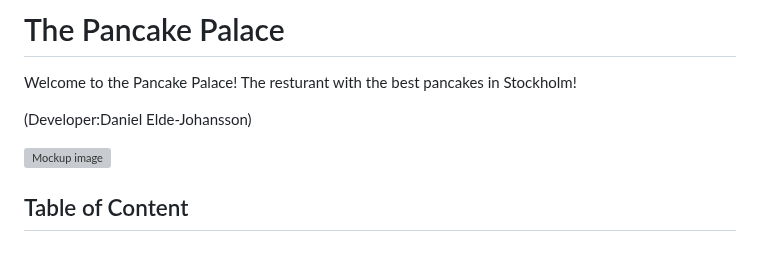
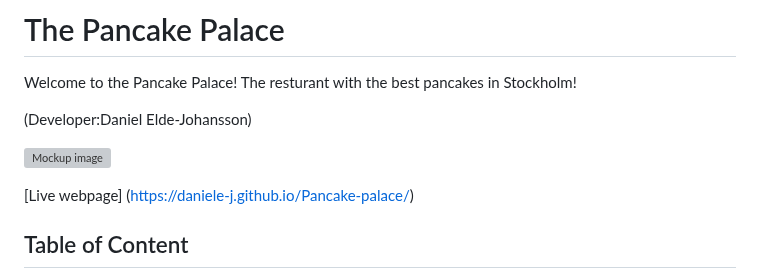
Before and after one commit to DanielE-J/Pancake-palace, a Markdown page: README.md, the part around the change. Drawn GitHub-style; grey boxes are pictures that could not be loaded.

Commit message:
Added live link to readme

```diff
--- a/README.md
+++ b/README.md
@@ -4,6 +4,8 @@ Welcome to the Pancake Palace! The resturant with the best pancakes in Stockholm
 (Developer:Daniel Elde-Johansson)
 
 ![Mockup image](Assets/Readme_images/mockup.PNG)
+
+[Live webpage] (https://daniele-j.github.io/Pancake-palace/)
 
 
 ## Table of Content
```
